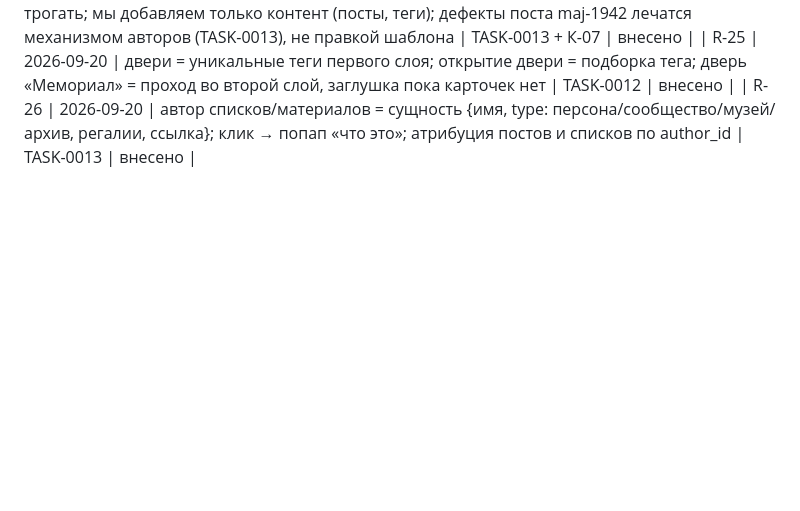
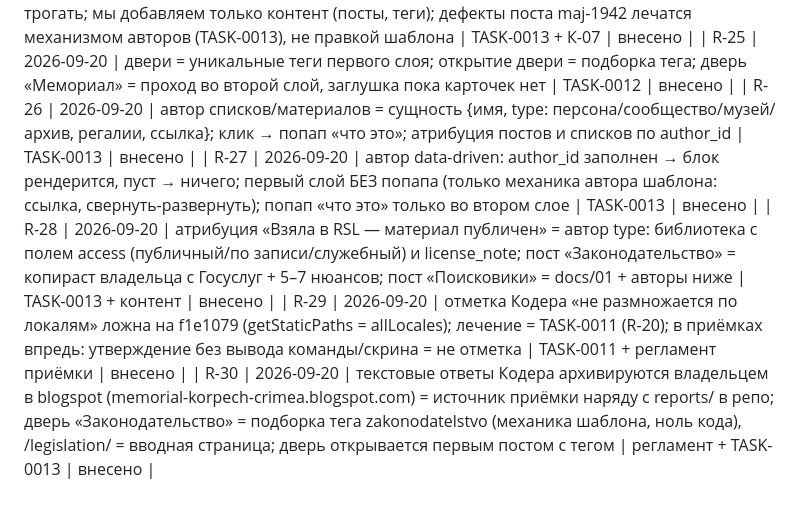
Before and after one commit to annachurasheva/memorial-korpech-crimea, a Markdown page: docs/internal/REESTR-UTOCHNENII.md, the part around the change. Drawn GitHub-style; blank space fills up the shorter version.

```diff
--- a/docs/internal/REESTR-UTOCHNENII.md
+++ b/docs/internal/REESTR-UTOCHNENII.md
@@ -26,3 +26,7 @@
 | R-23 | 2026-09-20 | исправлено: первый слой = механика АВТОРА шаблона, не трогать; мы добавляем только контент (посты, теги); дефекты поста maj-1942 лечатся механизмом авторов (TASK-0013), не правкой шаблона | TASK-0013 + К-07 | внесено |
 | R-25 | 2026-09-20 | двери = уникальные теги первого слоя; открытие двери = подборка тега; дверь «Мемориал» = проход во второй слой, заглушка пока карточек нет | TASK-0012 | внесено |
 | R-26 | 2026-09-20 | автор списков/материалов = сущность {имя, type: персона/сообщество/музей/архив, регалии, ссылка}; клик → попап «что это»; атрибуция постов и списков по author_id | TASK-0013 | внесено |
+| R-27 | 2026-09-20 | автор data-driven: author_id заполнен → блок рендерится, пуст → ничего; первый слой БЕЗ попапа (только механика автора шаблона: ссылка, свернуть-развернуть); попап «что это» только во втором слое | TASK-0013 | внесено |
+| R-28 | 2026-09-20 | атрибуция «Взяла в RSL — материал публичен» = автор type: библиотека с полем access (публичный/по записи/служебный) и license_note; пост «Законодательство» = копираст владельца с Госуслуг + 5–7 нюансов; пост «Поисковики» = docs/01 + авторы ниже | TASK-0013 + контент | внесено |
+| R-29 | 2026-09-20 | отметка Кодера «не размножается по локалям» ложна на f1e1079 (getStaticPaths = allLocales); лечение = TASK-0011 (R-20); в приёмках впредь: утверждение без вывода команды/скрина = не отметка | TASK-0011 + регламент приёмки | внесено |
+| R-30 | 2026-09-20 | текстовые ответы Кодера архивируются владельцем в blogspot (memorial-korpech-crimea.blogspot.com) = источник приёмки наряду с reports/ в репо; дверь «Законодательство» = подборка тега zakonodatelstvo (механика шаблона, ноль кода), /legislation/ = вводная страница; дверь открывается первым постом с тегом | регламент + TASK-0013 | внесено |
```
